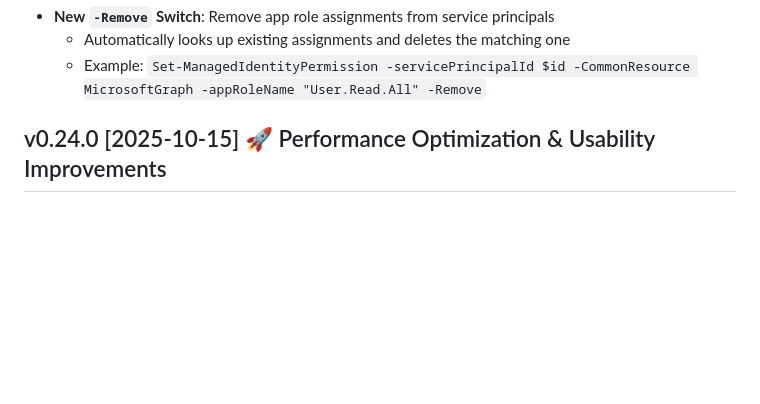
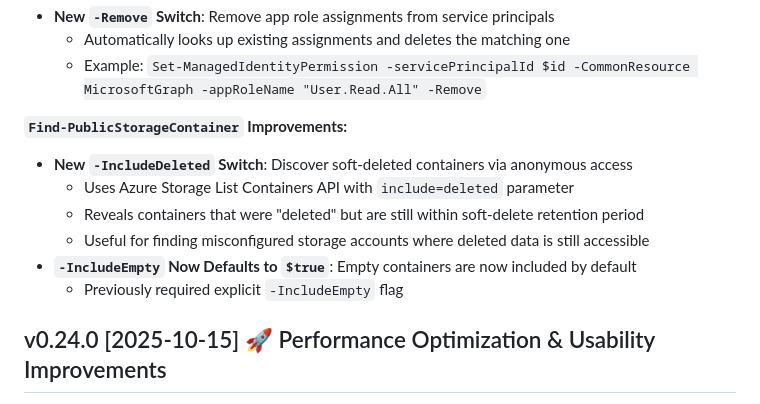
Before and after one commit to azurekid/blackcat, a Markdown page: CHANGELOG.md, the part around the change. Rendered like a GitHub page; blank space fills up the shorter version.

Commit message:
Enhance CHANGELOG: Add Find-PublicStorageContainer improvements with new IncludeDeleted switch and default IncludeEmpty behavior

```diff
--- a/CHANGELOG.md
+++ b/CHANGELOG.md
@@ -36,6 +36,14 @@ _Enhanced `-CurrentUser` functionality for Service Principal authentication_
 * **New `-Remove` Switch**: Remove app role assignments from service principals
   - Automatically looks up existing assignments and deletes the matching one
   - Example: `Set-ManagedIdentityPermission -servicePrincipalId $id -CommonResource MicrosoftGraph -appRoleName "User.Read.All" -Remove`
+
+**`Find-PublicStorageContainer` Improvements:**
+* **New `-IncludeDeleted` Switch**: Discover soft-deleted containers via anonymous access
+  - Uses Azure Storage List Containers API with `include=deleted` parameter
+  - Reveals containers that were "deleted" but are still within soft-delete retention period
+  - Useful for finding misconfigured storage accounts where deleted data is still accessible
+* **`-IncludeEmpty` Now Defaults to `$true`**: Empty containers are now included by default
+  - Previously required explicit `-IncludeEmpty` flag
 
 
 ## v0.24.0 [2025-10-15] 🚀 Performance Optimization & Usability Improvements
```
